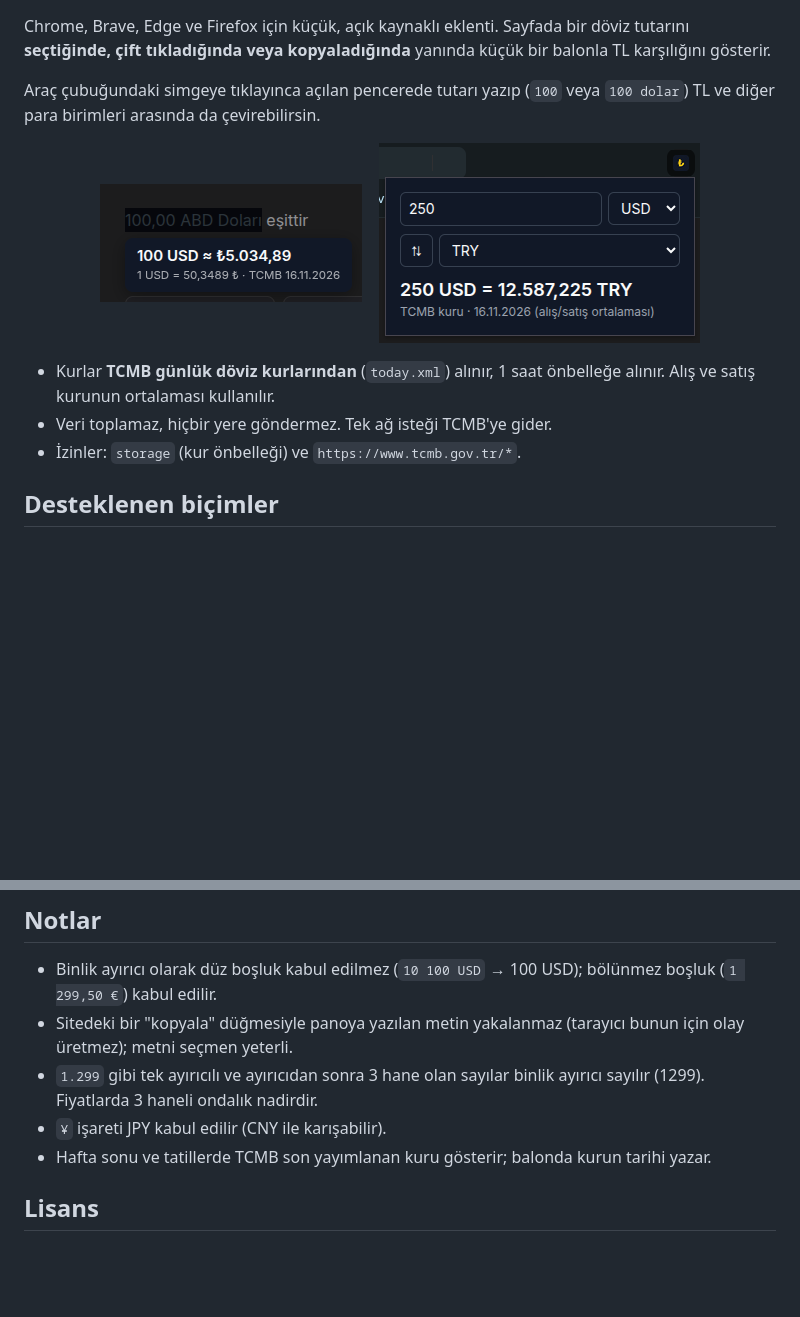
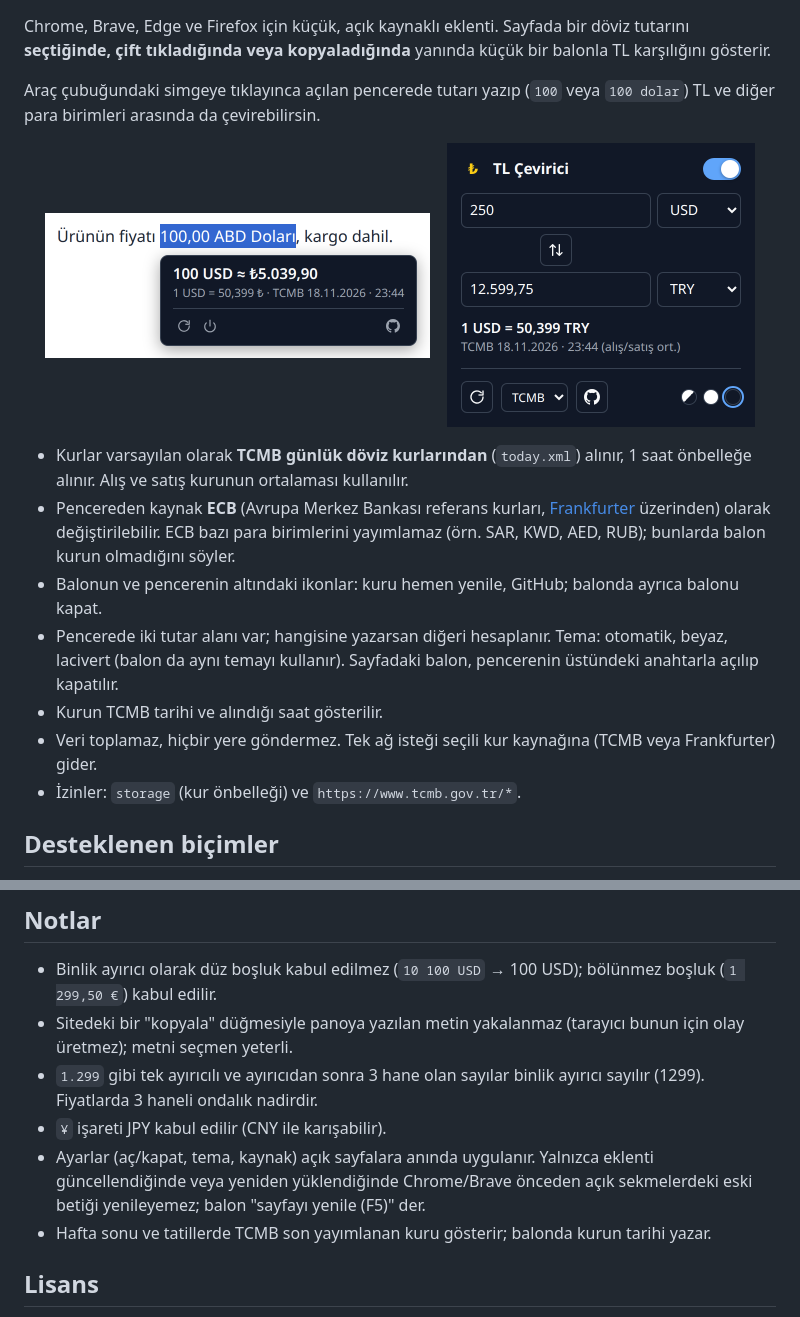
Before and after one commit to huseyinacikgoz/tl-cevirici, a Markdown page: README.md, 2 parts joined by grey strips. Drawn GitHub-style; pictures changed too: screenshots/balon.png, screenshots/popup.png; blank space fills up the shorter version.

```diff
--- a/README.md
+++ b/README.md
@@ -7,13 +7,17 @@ Chrome, Brave, Edge ve Firefox için küçük, açık kaynaklı eklenti. Sayfada
 Araç çubuğundaki simgeye tıklayınca açılan pencerede tutarı yazıp (`100` veya `100 dolar`) TL ve diğer para birimleri arasında da çevirebilirsin.
 
 <p align="center">
-  <img src="screenshots/balon.png" alt="Seçilen 100 ABD Doları için çıkan balon: 100 USD ≈ 5.034,89 TL" height="118">
+  <img src="screenshots/balon.png" alt="Seçilen 100,00 ABD Doları için çıkan balon: 100 USD ≈ 5.039,90 TL, altında yenile, kapat ve GitHub ikonları" height="145">
   &nbsp;&nbsp;
-  <img src="screenshots/popup.png" alt="Araç çubuğu penceresi: 250 USD = 12.587,225 TRY" height="200">
+  <img src="screenshots/popup.png" alt="Araç çubuğu penceresi: 250 USD = 12.599,75 TRY, aç/kapat anahtarı, kaynak seçimi ve tema seçici" height="284">
 </p>
 
-- Kurlar **TCMB günlük döviz kurlarından** (`today.xml`) alınır, 1 saat önbelleğe alınır. Alış ve satış kurunun ortalaması kullanılır.
-- Veri toplamaz, hiçbir yere göndermez. Tek ağ isteği TCMB'ye gider.
+- Kurlar varsayılan olarak **TCMB günlük döviz kurlarından** (`today.xml`) alınır, 1 saat önbelleğe alınır. Alış ve satış kurunun ortalaması kullanılır.
+- Pencereden kaynak **ECB** (Avrupa Merkez Bankası referans kurları, [Frankfurter](https://frankfurter.dev) üzerinden) olarak değiştirilebilir. ECB bazı para birimlerini yayımlamaz (örn. SAR, KWD, AED, RUB); bunlarda balon kurun olmadığını söyler.
+- Balonun ve pencerenin altındaki ikonlar: kuru hemen yenile, GitHub; balonda ayrıca balonu kapat.
+- Pencerede iki tutar alanı var; hangisine yazarsan diğeri hesaplanır. Tema: otomatik, beyaz, lacivert (balon da aynı temayı kullanır). Sayfadaki balon, pencerenin üstündeki anahtarla açılıp kapatılır.
+- Kurun TCMB tarihi ve alındığı saat gösterilir.
+- Veri toplamaz, hiçbir yere göndermez. Tek ağ isteği seçili kur kaynağına (TCMB veya Frankfurter) gider.
 - İzinler: `storage` (kur önbelleği) ve `https://www.tcmb.gov.tr/*`.
 
 ## Desteklenen biçimler
@@ -50,6 +54,7 @@ node tests/tcmb.test.js
 - Sitedeki bir "kopyala" düğmesiyle panoya yazılan metin yakalanmaz (tarayıcı bunun için olay üretmez); metni seçmen yeterli.
 - `1.299` gibi tek ayırıcılı ve ayırıcıdan sonra 3 hane olan sayılar binlik ayırıcı sayılır (1299). Fiyatlarda 3 haneli ondalık nadirdir.
 - `¥` işareti JPY kabul edilir (CNY ile karışabilir).
+- Ayarlar (aç/kapat, tema, kaynak) açık sayfalara anında uygulanır. Yalnızca eklenti güncellendiğinde veya yeniden yüklendiğinde Chrome/Brave önceden açık sekmelerdeki eski betiği yenileyemez; balon "sayfayı yenile (F5)" der.
 - Hafta sonu ve tatillerde TCMB son yayımlanan kuru gösterir; balonda kurun tarihi yazar.
 
 ## Lisans
```
Also changed, not shown: 7 other files.
